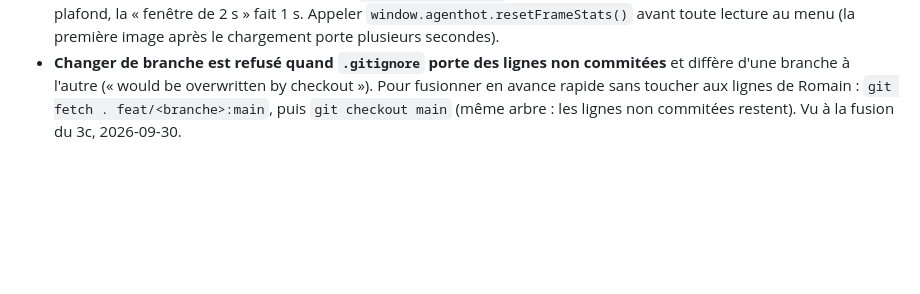
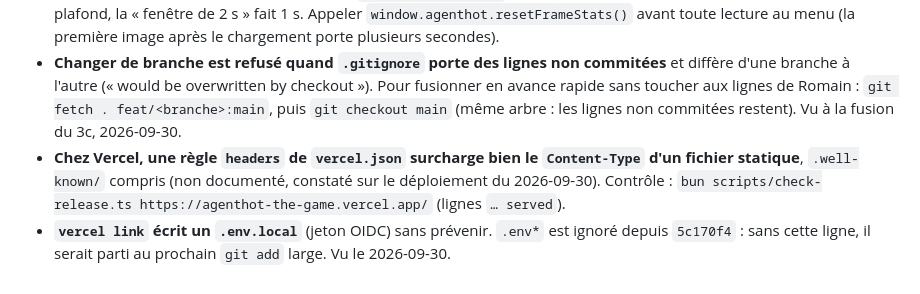
Before and after one commit to eRom/agenthot-the-game, a Markdown page: .claude/notes/agenthot-pitfalls.md, the part around the change. Drawn GitHub-style; blank space fills up the shorter version.

```diff
--- a/.claude/notes/agenthot-pitfalls.md
+++ b/.claude/notes/agenthot-pitfalls.md
@@ -58,3 +58,5 @@ Relevés par apollon (écriture du plan 2), fortuna (exécution du plan 2) et ne
 - **Un fichier de plan peut porter un `git apply` de trop.** Un sous-agent a lancé `git apply` sur tout le brief : git a appliqué tous les blocs diff d'un coup. Enregistrer chaque diff dans son fichier avant de l'appliquer. Vu à la tâche 6.
 - **La sonde d'images se lit en qualité auto.** `FRAME_STATS.window` compte des images, pas des secondes : à 120 Hz sans plafond, la « fenêtre de 2 s » fait 1 s. Appeler `window.agenthot.resetFrameStats()` avant toute lecture au menu (la première image après le chargement porte plusieurs secondes).
 - **Changer de branche est refusé quand `.gitignore` porte des lignes non commitées** et diffère d'une branche à l'autre (« would be overwritten by checkout »). Pour fusionner en avance rapide sans toucher aux lignes de Romain : `git fetch . feat/<branche>:main`, puis `git checkout main` (même arbre : les lignes non commitées restent). Vu à la fusion du 3c, 2026-09-30.
+- **Chez Vercel, une règle `headers` de `vercel.json` surcharge bien le `Content-Type` d'un fichier statique**, `.well-known/` compris (non documenté, constaté sur le déploiement du 2026-09-30). Contrôle : `bun scripts/check-release.ts https://agenthot-the-game.vercel.app/` (lignes `… served`).
+- **`vercel link` écrit un `.env.local`** (jeton OIDC) sans prévenir. `.env*` est ignoré depuis `5c170f4` : sans cette ligne, il serait parti au prochain `git add` large. Vu le 2026-09-30.
```
Also changed, not shown: .claude/notes/2026-09-29-agenthot-reprise.md (+6 -1 lines), 1 other file.
